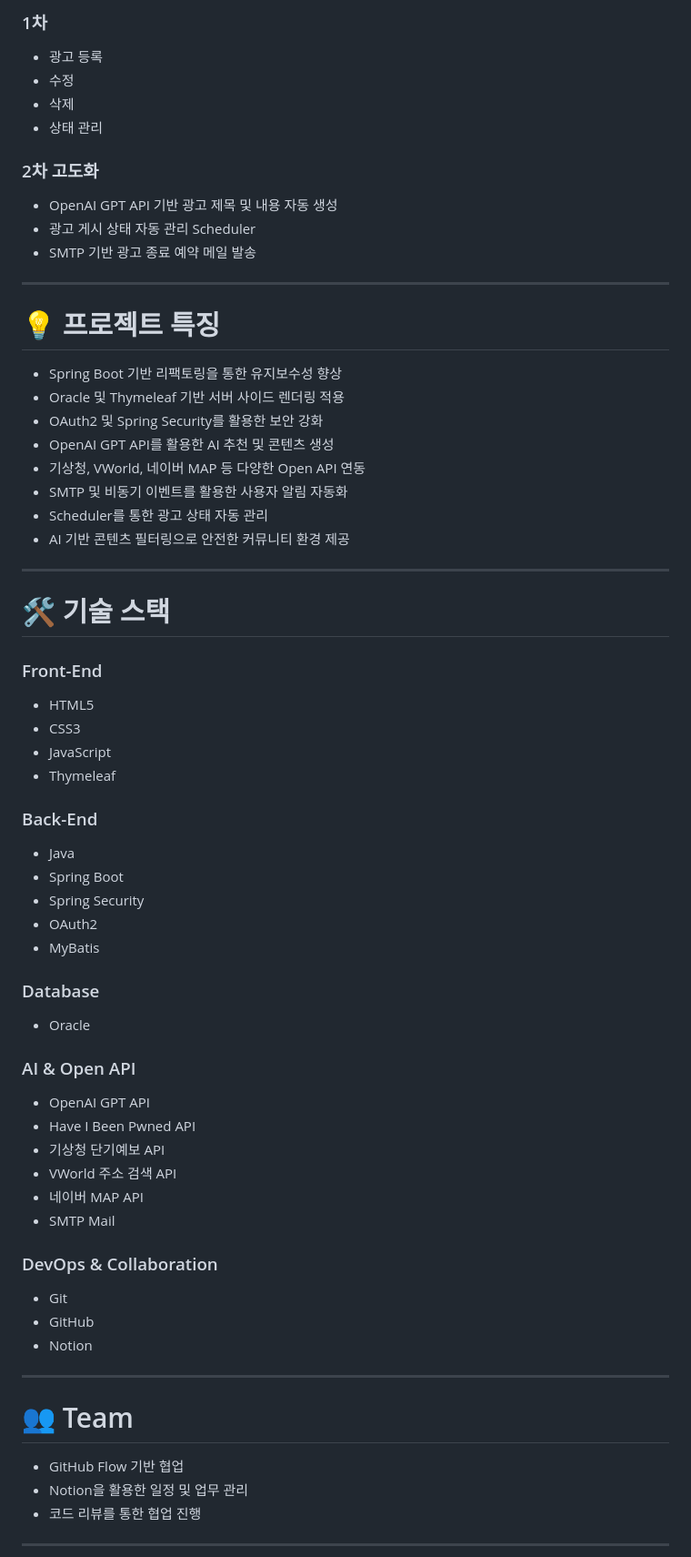
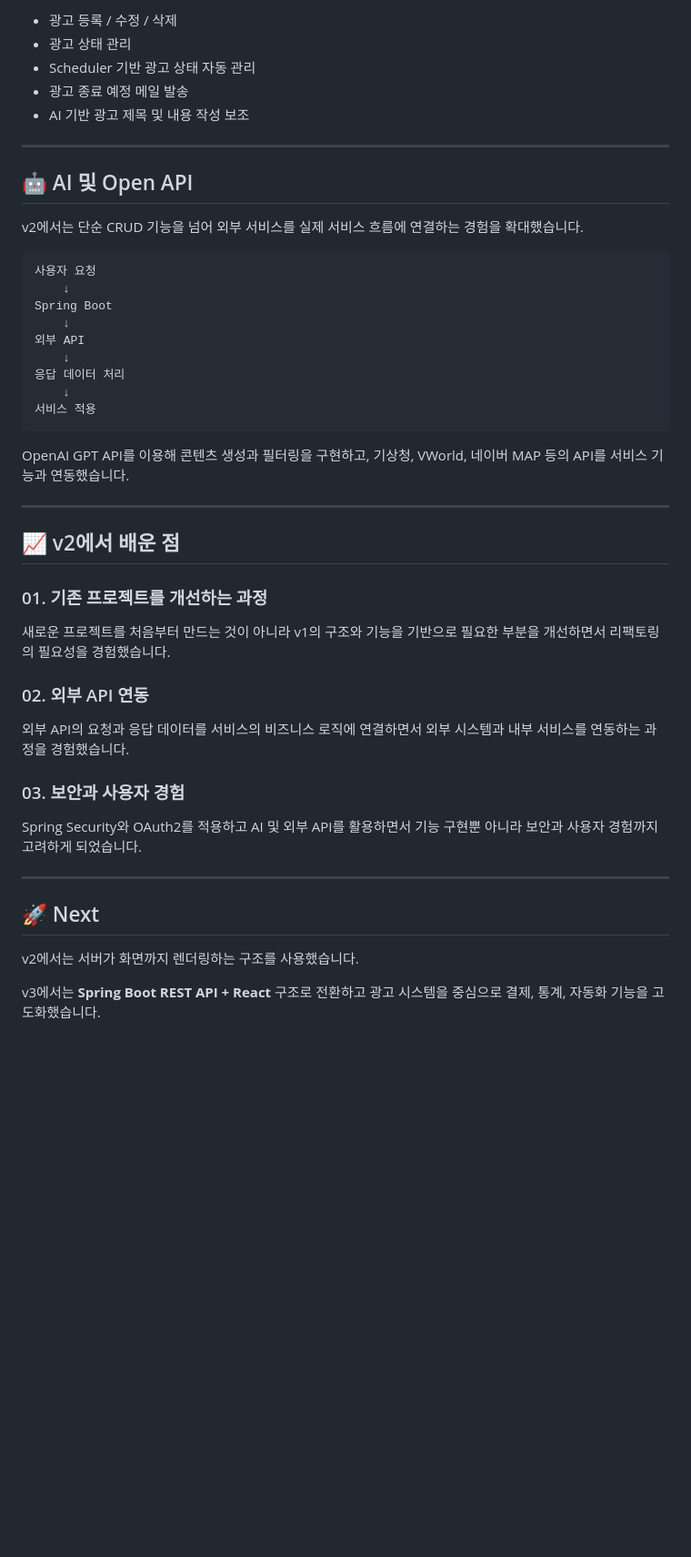
Before and after one commit to dmdjsjdj/2026-moit-projects, a Markdown page: moit-v2/README.md, the part around one of its changes. Shown at 91% size. GitHub-like rendering; blank space fills up the shorter version.

````diff
--- a/moit-v2/README.md
+++ b/moit-v2/README.md
@@ -143,75 +107,51 @@
 
-### 1차
-
-* 광고 등록
-* 수정
-* 삭제
-* 상태 관리
-
-### 2차 고도화
-
-* OpenAI GPT API 기반 광고 제목 및 내용 자동 생성
-* 광고 게시 상태 자동 관리 Scheduler
-* SMTP 기반 광고 종료 예약 메일 발송
+- 광고 등록 / 수정 / 삭제
+- 광고 상태 관리
+- Scheduler 기반 광고 상태 자동 관리
+- 광고 종료 예정 메일 발송
+- AI 기반 광고 제목 및 내용 작성 보조
 
 ---
 
-# 💡 프로젝트 특징
+## 🤖 AI 및 Open API
 
-* Spring Boot 기반 리팩토링을 통한 유지보수성 향상
-* Oracle 및 Thymeleaf 기반 서버 사이드 렌더링 적용
-* OAuth2 및 Spring Security를 활용한 보안 강화
-* OpenAI GPT API를 활용한 AI 추천 및 콘텐츠 생성
-* 기상청, VWorld, 네이버 MAP 등 다양한 Open API 연동
-* SMTP 및 비동기 이벤트를 활용한 사용자 알림 자동화
-* Scheduler를 통한 광고 상태 자동 관리
-* AI 기반 콘텐츠 필터링으로 안전한 커뮤니티 환경 제공
+v2에서는 단순 CRUD 기능을 넘어 외부 서비스를 실제 서비스 흐름에 연결하는 경험을 확대했습니다.
+
+```text
+사용자 요청
+    ↓
+Spring Boot
+    ↓
+외부 API
+    ↓
+응답 데이터 처리
+    ↓
+서비스 적용
+```
+
+OpenAI GPT API를 이용해 콘텐츠 생성과 필터링을 구현하고, 기상청, VWorld, 네이버 MAP 등의 API를 서비스 기능과 연동했습니다.
 
 ---
 
-# 🛠 기술 스택
+## 📈 v2에서 배운 점
 
-### Front-End
+### 01. 기존 프로젝트를 개선하는 과정
 
-* HTML5
-* CSS3
-* JavaScript
-* Thymeleaf
+새로운 프로젝트를 처음부터 만드는 것이 아니라 v1의 구조와 기능을 기반으로 필요한 부분을 개선하면서 리팩토링의 필요성을 경험했습니다.
 
-### Back-End
+### 02. 외부 API 연동
 
-* Java
-* Spring Boot
-* Spring Security
-* OAuth2
-* MyBatis
+외부 API의 요청과 응답 데이터를 서비스의 비즈니스 로직에 연결하면서 외부 시스템과 내부 서비스를 연동하는 과정을 경험했습니다.
 
-### Database
+### 03. 보안과 사용자 경험
 
-* Oracle
-
-### AI & Open API
-
-* OpenAI GPT API
-* Have I Been Pwned API
-* 기상청 단기예보 API
-* VWorld 주소 검색 API
-* 네이버 MAP API
-* SMTP Mail
-
-### DevOps & Collaboration
-
-* Git
-* GitHub
-* Notion
+Spring Security와 OAuth2를 적용하고 AI 및 외부 API를 활용하면서 기능 구현뿐 아니라 보안과 사용자 경험까지 고려하게 되었습니다.
 
 ---
 
-# 👥 Team
+## 🚀 Next
 
-* GitHub Flow 기반 협업
-* Notion을 활용한 일정 및 업무 관리
-* 코드 리뷰를 통한 협업 진행
+v2에서는 서버가 화면까지 렌더링하는 구조를 사용했습니다.
 
----
+v3에서는 **Spring Boot REST API + React** 구조로 전환하고 광고 시스템을 중심으로 결제, 통계, 자동화 기능을 고도화했습니다.
 
````
Also changed, not shown: other parts of moit-v2/README.md (+68 -138 lines).
